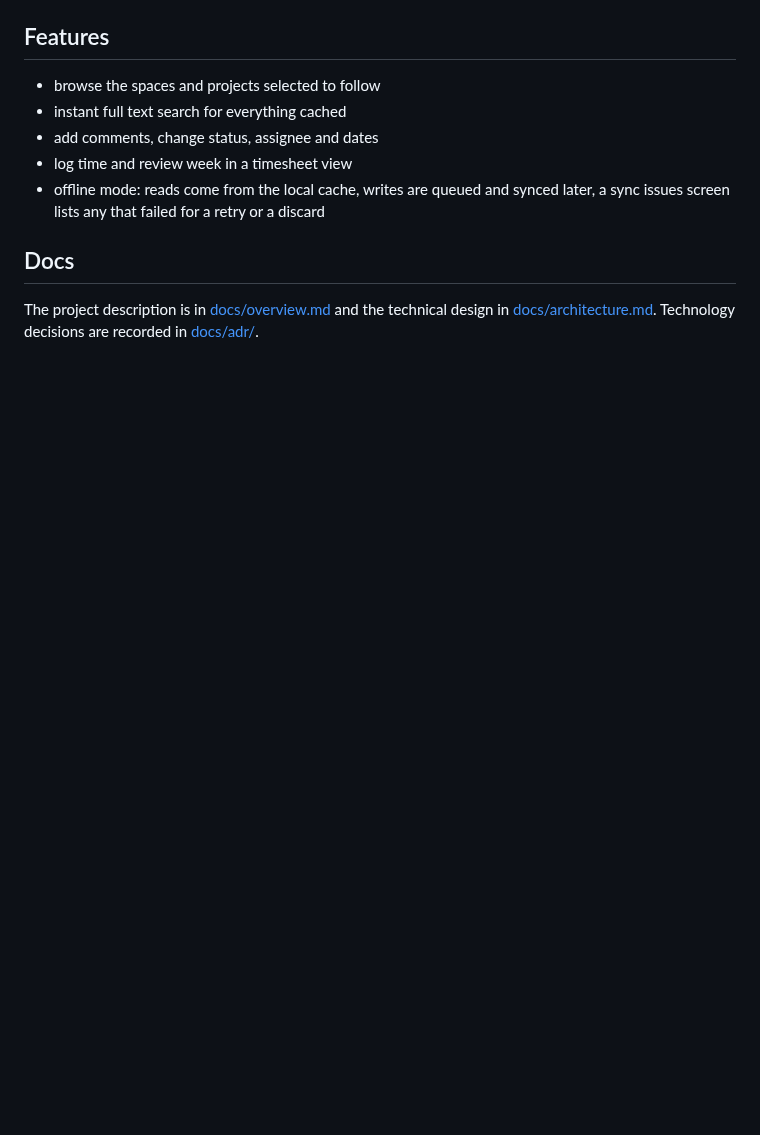
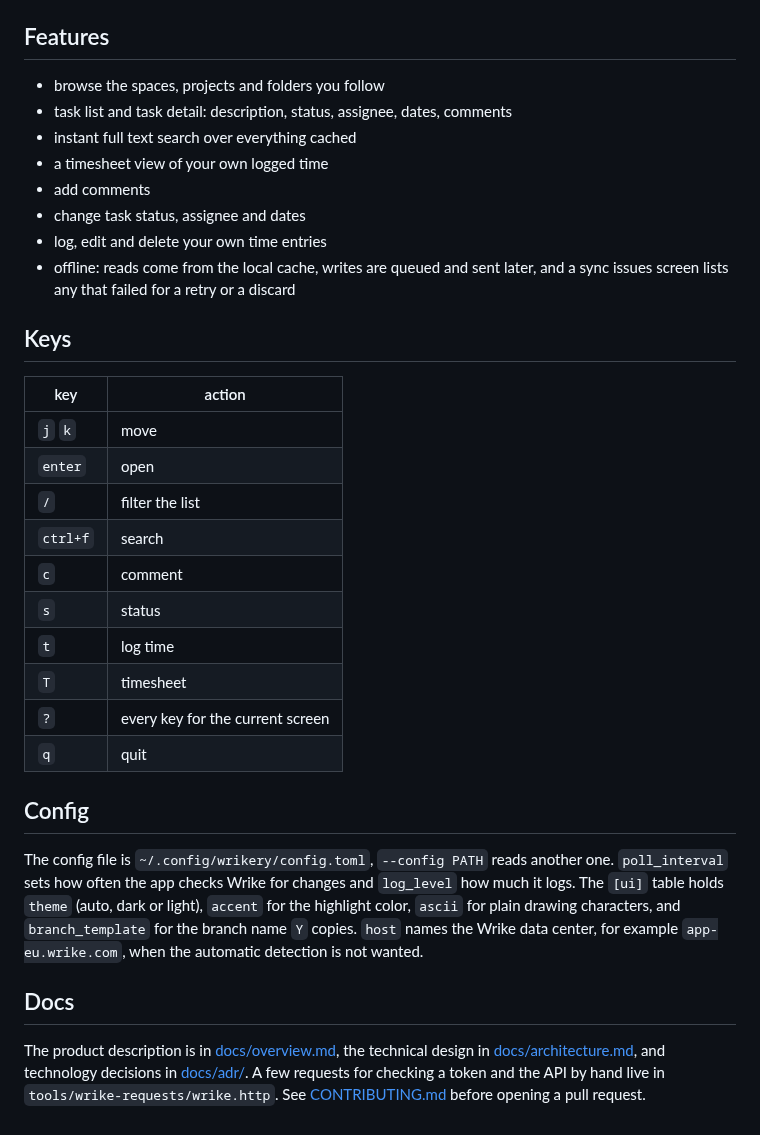
Before and after one commit to mrcne/wrikery, a Markdown page: README.md, the part around one of its changes. Rendered like a GitHub page; blank space fills up the shorter version.

```diff
--- a/README.md
+++ b/README.md
@@ -15,13 +28,39 @@ This tool stores a local copy of tasks, so browsing and searching is instant, an
 
 ## Features
 
-- browse the spaces and projects selected to follow
-- instant full text search for everything cached
-- add comments, change status, assignee and dates
-- log time and review week in a timesheet view
-- offline mode: reads come from the local cache, writes are queued and synced later, a sync issues screen lists any that failed for a retry or a discard
+- browse the spaces, projects and folders you follow
+- task list and task detail: description, status, assignee, dates, comments
+- instant full text search over everything cached
+- a timesheet view of your own logged time
+- add comments
+- change task status, assignee and dates
+- log, edit and delete your own time entries
+- offline: reads come from the local cache, writes are queued and sent later, and a sync issues screen lists any that failed for a retry or a discard
+
+## Keys
+
+| key | action |
+| --- | --- |
+| `j` `k` | move |
+| `enter` | open |
+| `/` | filter the list |
+| `ctrl+f` | search |
+| `c` | comment |
+| `s` | status |
+| `t` | log time |
+| `T` | timesheet |
+| `?` | every key for the current screen |
+| `q` | quit |
+
+## Config
+
+The config file is `~/.config/wrikery/config.toml`, `--config PATH` reads another one.
+`poll_interval` sets how often the app checks Wrike for changes and `log_level` how much it logs.
+The `[ui]` table holds `theme` (auto, dark or light), `accent` for the highlight color, `ascii` for plain drawing characters, and `branch_template` for the branch name `Y` copies.
+`host` names the Wrike data center, for example `app-eu.wrike.com`, when the automatic detection is not wanted.
 
 ## Docs
 
-The project description is in [docs/overview.md](docs/overview.md) and the technical design in [docs/architecture.md](docs/architecture.md).
-Technology decisions are recorded in [docs/adr/](docs/adr/).
+The product description is in [docs/overview.md](docs/overview.md), the technical design in [docs/architecture.md](docs/architecture.md), and technology decisions in [docs/adr/](docs/adr/).
+A few requests for checking a token and the API by hand live in `tools/wrike-requests/wrike.http`.
+See [CONTRIBUTING.md](CONTRIBUTING.md) before opening a pull request.
```
Also changed, not shown: other parts of README.md (+23 -10 lines), docs/img/main.png (added), docs/img/timesheet.png (added).
